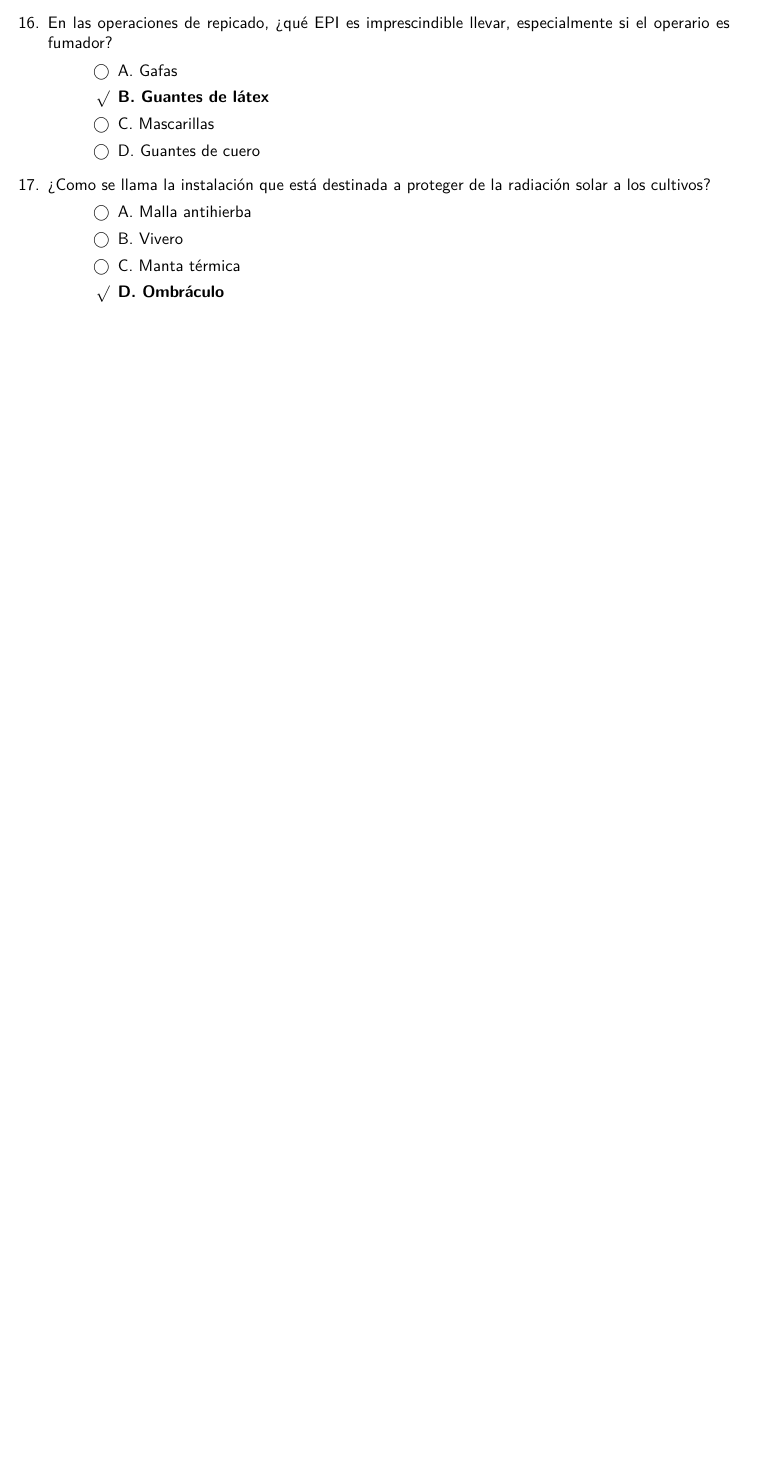
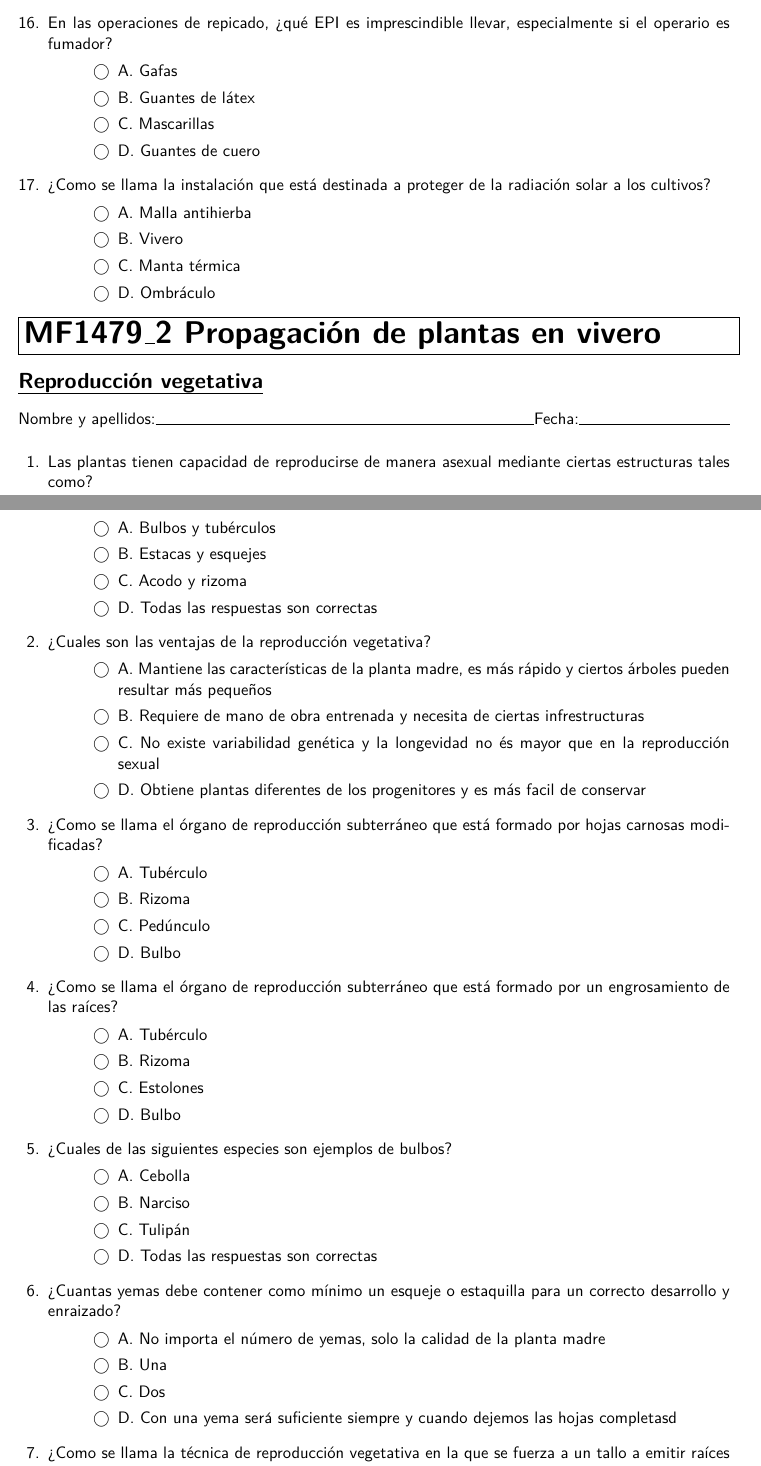
Before and after one commit to kroatoan-om/org-vivero, a LaTeX problem sheet (raw_tex/agau0110/mf1479/pnivel_1479.tex): part of page 9 of 9 before the commit and two parts of pages 8 and 9 of 10 after it, the two joined at a grey line, cut so that both start at the same text, the shorter picture padded with empty space. Compiled offline with pdfLaTeX.

Commit message:
editing pnivel 1479 C4

```diff
--- a/raw_tex/agau0110/mf1479/pnivel_1479.tex
+++ b/raw_tex/agau0110/mf1479/pnivel_1479.tex
@@ -1,4 +1,4 @@
-\documentclass[11pt,answers]{exam}
+\documentclass[11pt]{exam}
 \usepackage[spanish]{babel}
 \usepackage[utf8]{inputenx}
 \usepackage{fontenc}
@@ -464,3 +464,70 @@ categoría de la familia?
     \CorrectChoice D. Ombráculo
   \end{checkboxes}
 \end{questions}
+%%%%%%%%%%%%%%%%%%%%%%%%%%%%%%%%%%%%%%%%%%%%%%%%%%%%%%%%%%%%%%%%%%%%%%%%%%%%%%%%%%%%%%%%%%
+%%%   PREGUNTAS TEMA 4 %%%%%%%%%%%%%%%%%%%%%%%%%%%%%%%%%%%%%%%%%%%%%%%%%%%%%%%%%%%%%%%%%%%
+
+\titexam{MF1479\_2 Propagación de plantas en vivero}
+\materia{Reproducción vegetativa}
+\nombrefecha
+\begin{questions}
+  % 1
+\question Las plantas tienen capacidad de reproducirse de manera asexual mediante
+  ciertas estructuras tales como?
+  \begin{checkboxes}
+    \CorrectChoice A. Bulbos y tubérculos
+    \choice B. Estacas y esquejes
+    \choice C. Acodo y rizoma
+    \choice D. Todas las respuestas son correctas
+  \end{checkboxes}
+  % 2
+\question ¿Cuales son las ventajas de la reproducción vegetativa?
+  \begin{checkboxes}
+    \CorrectChoice A. Mantiene las características de la planta madre, es más
+    rápido y ciertos árboles pueden resultar más pequeños
+    \choice B. Requiere de mano de obra entrenada y necesita de ciertas
+    infrestructuras
+    \choice C. No existe variabilidad genética y la longevidad no és mayor que
+    en la reproducción sexual
+    \choice D. Obtiene plantas diferentes de los progenitores y es más facil de
+    conservar
+  \end{checkboxes}
+  % 3
+\question ¿Como se llama el órgano de reproducción subterráneo que está
+  formado por hojas carnosas modificadas?
+  \begin{checkboxes}
+    \choice A. Tubérculo
+    \choice B. Rizoma
+    \choice C. Pedúnculo
+    \CorrectChoice D. Bulbo
+  \end{checkboxes}
+  % 4
+\question ¿Como se llama el órgano de reproducción subterráneo que está formado
+  por un engrosamiento de las raíces?
+  \begin{checkboxes}
+    \CorrectChoice A. Tubérculo
+    \choice B. Rizoma
+    \choice C. Estolones
+    \choice D. Bulbo
+  \end{checkboxes}
+  % 5
+\question ¿Cuales de las siguientes especies son ejemplos de bulbos?
+  \begin{checkboxes}
+    \choice A. Cebolla
+    \choice B. Narciso
+    \choice C. Tulipán
+    \CorrectChoice D. Todas las respuestas son correctas
+  \end{checkboxes}
+  % 6
+\question ¿Cuantas yemas debe contener como mínimo un esqueje o estaquilla para un correcto
+  desarrollo y enraizado?
+  \begin{checkboxes}
+    \choice A. No importa el número de yemas, solo la calidad de la planta madre
+    \choice B. Una
+    \CorrectChoice C. Dos
+    \choice D. Con una yema será suficiente siempre y cuando dejemos las hojas completasd
+  \end{checkboxes}
+  % 7
+\question ¿Como se llama la técnica de reproducción vegetativa en la que se
+  fuerza a un tallo a emitir raíces adventicias?
+  \begin{checkboxes}
@@ -466,0 +538 @@ categoría de la familia?
+  \end{checkboxes}
```
Also changed, not shown: raw_tex/agau0110/mf1481/p_nivel_1481.tex (+1 -1 lines), raw_tex/agau0110/mf1479/pnivel_1479.pdf (added), raw_tex/agau0110/mf1479/pnivel_answers_1479.pdf, raw_tex/agau0110/mf1481/p_nivel_1481.pdf (added), raw_tex/agau0110/mf1479/pnivel_1479.tex (21 more changed lines), 1 other file.
